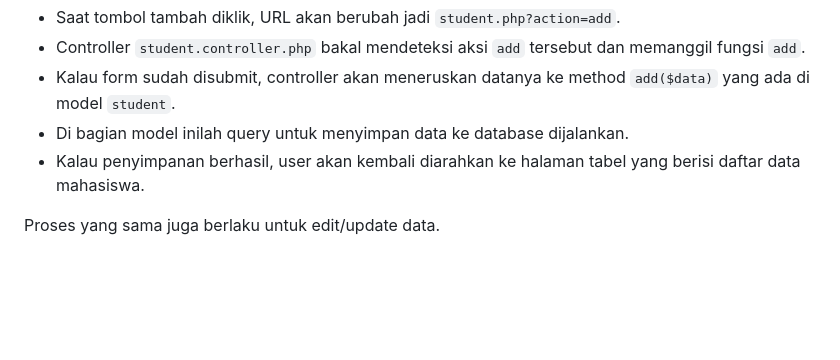
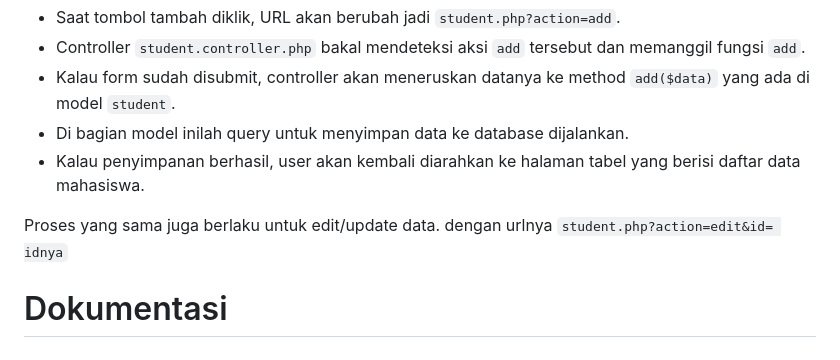
Before and after one commit to hencoric/TP8DPBO2025C2, a Markdown page: README.md, the part around the change. GitHub-like rendering; blank space fills up the shorter version.

```diff
--- a/README.md
+++ b/README.md
@@ -65,4 +65,6 @@ Untuk alur kerjanya dalam sistem MVC, misalnya kita mau menambahkan data mahasis
 * Di bagian model inilah query untuk menyimpan data ke database dijalankan.
 * Kalau penyimpanan berhasil, user akan kembali diarahkan ke halaman tabel yang berisi daftar data mahasiswa.
 
-Proses yang sama juga berlaku untuk edit/update data.
+Proses yang sama juga berlaku untuk edit/update data. dengan urlnya `student.php?action=edit&id= idnya`
+
+# Dokumentasi
```
